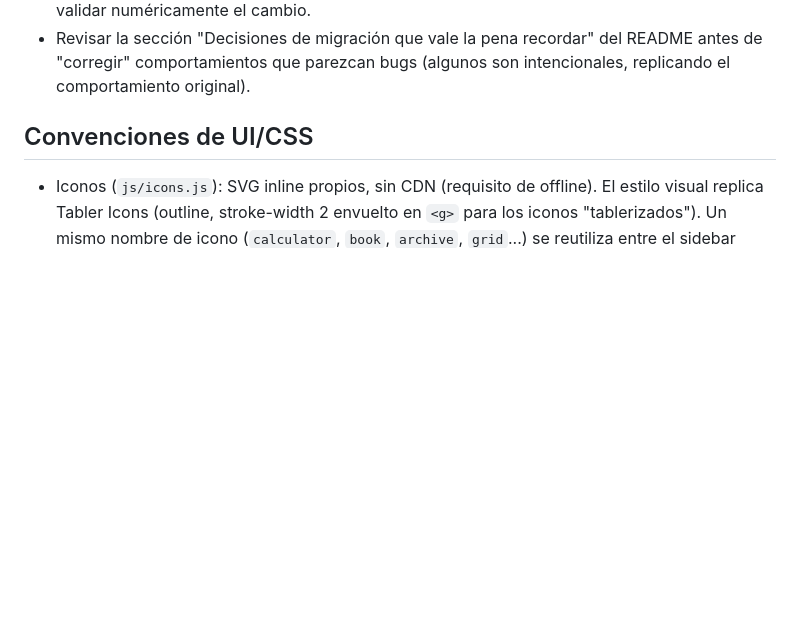
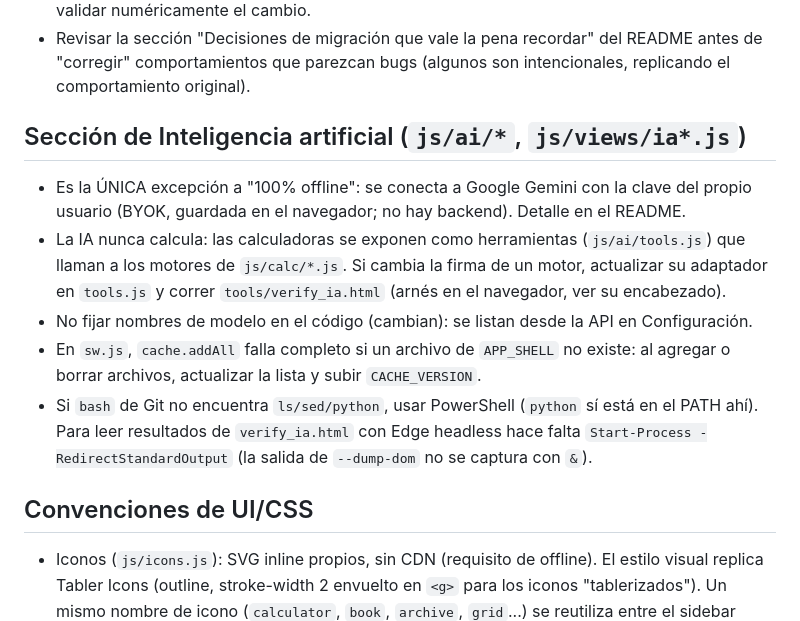
Before and after one commit to wpzprojects/herramientas-ingenieria, a Markdown page: CLAUDE.md, the part around the change. Drawn GitHub-style; blank space fills up the shorter version.

```diff
--- a/CLAUDE.md
+++ b/CLAUDE.md
@@ -19,6 +19,20 @@ para líneas y redes de distribución eléctrica. Migración de la app Power App
 - Revisar la sección "Decisiones de migración que vale la pena recordar" del README
   antes de "corregir" comportamientos que parezcan bugs (algunos son intencionales,
   replicando el comportamiento original).
+
+## Sección de Inteligencia artificial (`js/ai/*`, `js/views/ia*.js`)
+
+- Es la ÚNICA excepción a "100% offline": se conecta a Google Gemini con la clave del propio
+  usuario (BYOK, guardada en el navegador; no hay backend). Detalle en el README.
+- La IA nunca calcula: las calculadoras se exponen como herramientas (`js/ai/tools.js`) que
+  llaman a los motores de `js/calc/*.js`. Si cambia la firma de un motor, actualizar su adaptador
+  en `tools.js` y correr `tools/verify_ia.html` (arnés en el navegador, ver su encabezado).
+- No fijar nombres de modelo en el código (cambian): se listan desde la API en Configuración.
+- En `sw.js`, `cache.addAll` falla completo si un archivo de `APP_SHELL` no existe: al agregar
+  o borrar archivos, actualizar la lista y subir `CACHE_VERSION`.
+- Si `bash` de Git no encuentra `ls/sed/python`, usar PowerShell (`python` sí está en el PATH ahí).
+  Para leer resultados de `verify_ia.html` con Edge headless hace falta `Start-Process
+  -RedirectStandardOutput` (la salida de `--dump-dom` no se captura con `&`).
 
 ## Convenciones de UI/CSS
 
```
Also changed, not shown: README.md (+15 -1 lines).
